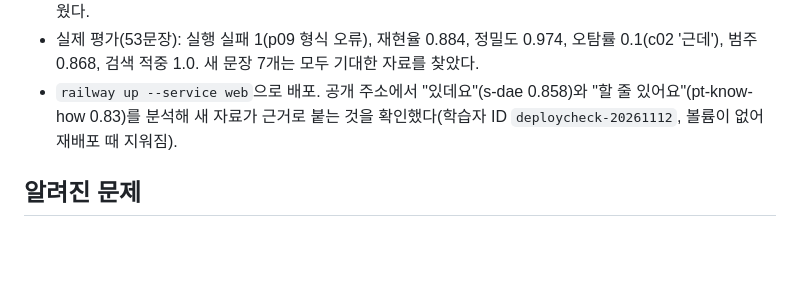
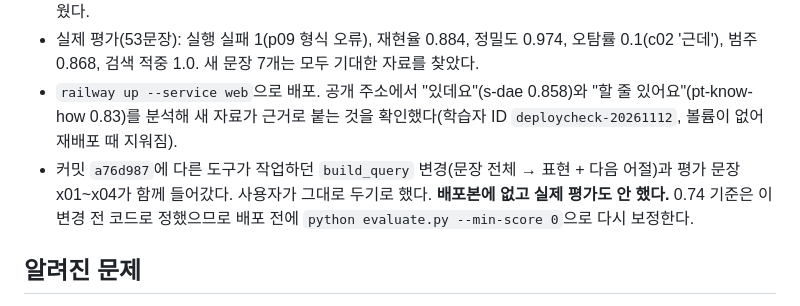
Before and after one commit to juvia2/kontext, a Markdown page: docs/HANDOFF.md, the part around the change. GitHub-like rendering; blank space fills up the shorter version.

Commit message:
docs: flag unevaluated build_query change in handoff
Co-Authored-By: Claude Opus 5.5 <noreply@anthropic.com>

```diff
--- a/docs/HANDOFF.md
+++ b/docs/HANDOFF.md
@@ -17,6 +17,7 @@
 - 평가 문장 46 → 53개. `EVIDENCE_MIN_SCORE` 0.75 → 0.74. 새 임베딩 캐시를 커밋 대상에 넣고 옛 캐시는 지웠다.
 - 실제 평가(53문장): 실행 실패 1(p09 형식 오류), 재현율 0.884, 정밀도 0.974, 오탐률 0.1(c02 '근데'), 범주 0.868, 검색 적중 1.0. 새 문장 7개는 모두 기대한 자료를 찾았다.
 - `railway up --service web`으로 배포. 공개 주소에서 "있데요"(s-dae 0.858)와 "할 줄 있어요"(pt-know-how 0.83)를 분석해 새 자료가 근거로 붙는 것을 확인했다(학습자 ID `deploycheck-20261112`, 볼륨이 없어 재배포 때 지워짐).
+- 커밋 `a76d987`에 다른 도구가 작업하던 `build_query` 변경(문장 전체 → 표현 + 다음 어절)과 평가 문장 x01~x04가 함께 들어갔다. 사용자가 그대로 두기로 했다. **배포본에 없고 실제 평가도 안 했다.** 0.74 기준은 이 변경 전 코드로 정했으므로 배포 전에 `python evaluate.py --min-score 0`으로 다시 보정한다.
 
 ## 알려진 문제
 
```
